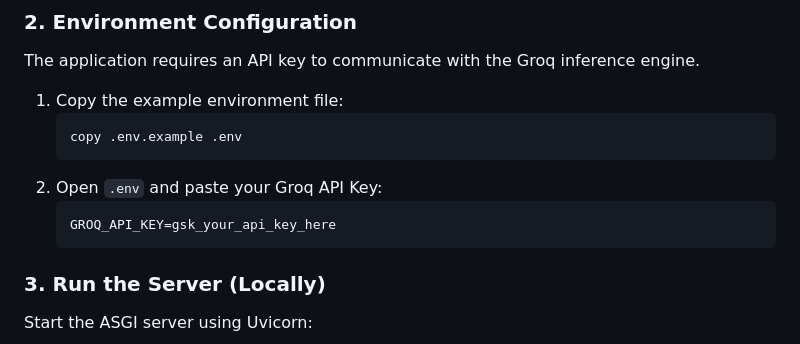
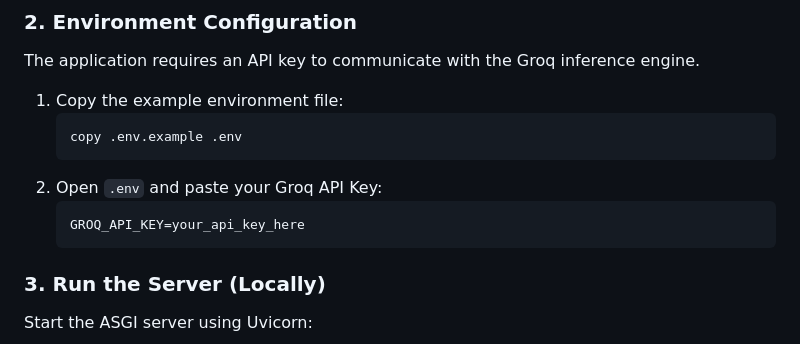
Before and after one commit to achuajays/Country-Info-Agent, a Markdown page: README.md, the part around the change. GitHub-like rendering.

Commit message:
docs: Correct typo in example GROQ API key in README.

````diff
--- a/README.md
+++ b/README.md
@@ -93,7 +93,7 @@ The application requires an API key to communicate with the Groq inference engin
    ```
 2. Open `.env` and paste your Groq API Key:
    ```env
-   GROQ_API_KEY=gsk_your_api_key_here
+   GROQ_API_KEY=your_api_key_here
    ```
 
 ### 3. Run the Server (Locally)
````
